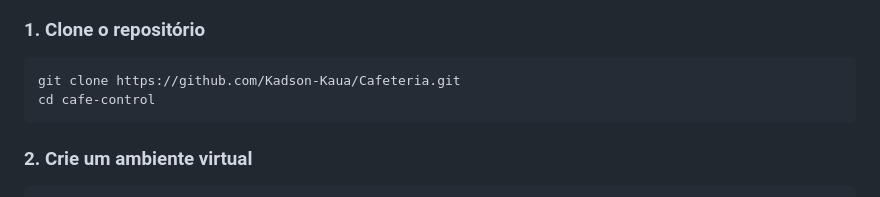
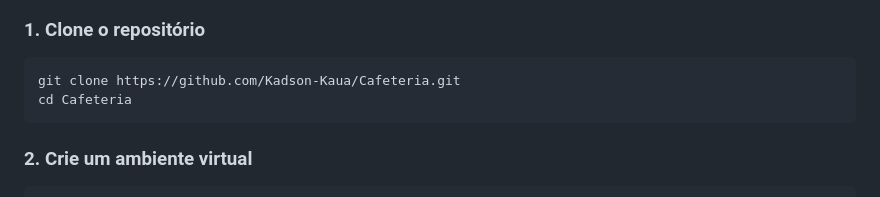
Before and after one commit to Kadson-Kaua/Cafeteria, a Markdown page: README.md, the part around the change. Drawn GitHub-style.

Commit message:
Fix directory name in clone instructions

````diff
--- a/README.md
+++ b/README.md
@@ -56,7 +56,7 @@ Um sistema completo de gestão para cafeteria desenvolvido em Django, com contro
 ### 1. Clone o repositório
 ```bash
 git clone https://github.com/Kadson-Kaua/Cafeteria.git
-cd cafe-control
+cd Cafeteria
 ```
 
 ### 2. Crie um ambiente virtual
````
